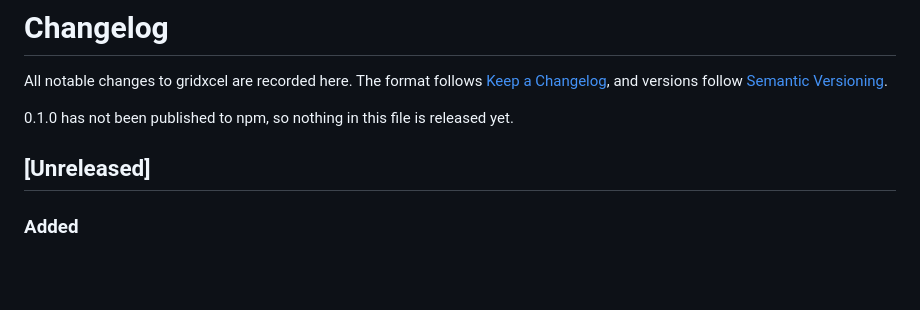
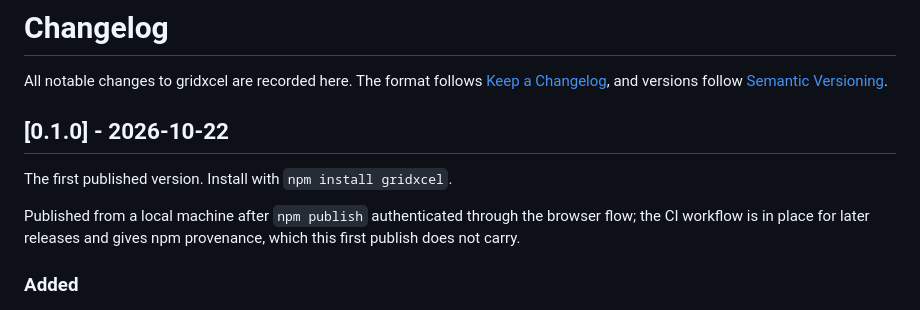
Before and after one commit to EdisonJwa/gridxcel, a Markdown page: CHANGELOG.md, the part around the change. Rendered like a GitHub page; blank space fills up the shorter version.

Commit message:
docs: record that 0.1.0 is published
The CHANGELOG opened by saying 0.1.0 had not been published, which was true when it
was written and is now false. It gains a 0.1.0 heading with the date, the install
command, and one honest note: this publish came from a local machine, so the
tarball does not carry npm provenance. The CI workflow that does attach provenance
is in place and will be used from the next release onward.

Verified against the registry, not assumed: the packument now lists
dist-tags {"latest": "0.1.0"} with 50 files and 687,186 bytes unpacked, and
npm install gridxcel@0.1.0 from a clean directory produces a package whose
write, read, AOA, eachRow, CSV and formatNumber all work.

```diff
--- a/CHANGELOG.md
+++ b/CHANGELOG.md
@@ -4,9 +4,13 @@ All notable changes to gridxcel are recorded here. The format follows
 [Keep a Changelog](https://keepachangelog.com/en/1.1.0/), and versions follow
 [Semantic Versioning](https://semver.org/spec/v2.0.0.html).
 
-0.1.0 has not been published to npm, so nothing in this file is released yet.
+## [0.1.0] - 2026-10-22
 
-## [Unreleased]
+The first published version. Install with `npm install gridxcel`.
+
+Published from a local machine after `npm publish` authenticated through the
+browser flow; the CI workflow is in place for later releases and gives npm
+provenance, which this first publish does not carry.
 
 ### Added
 - **A release workflow with provenance, and a local pre-flight.**`.github/workflows/release.yml`
```
